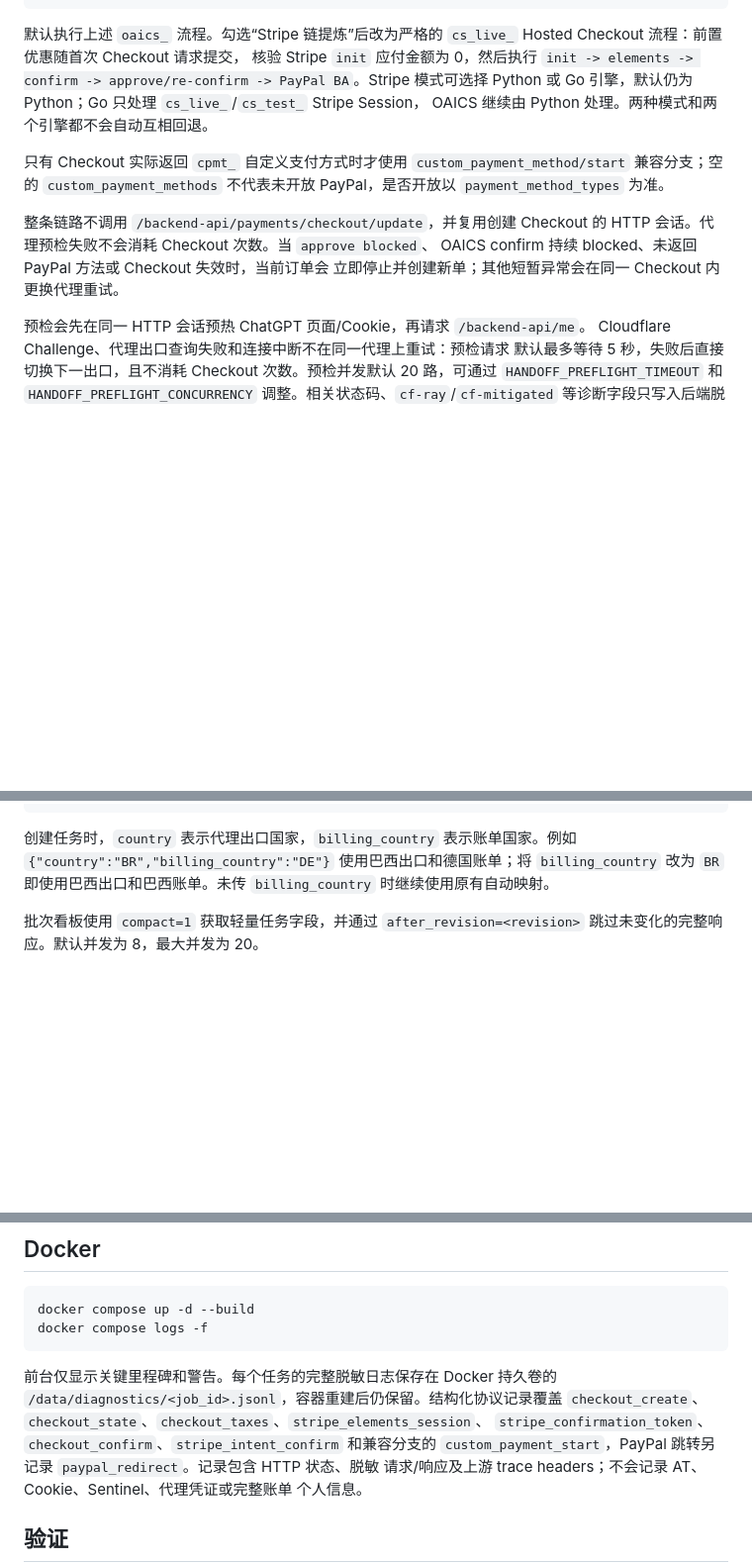
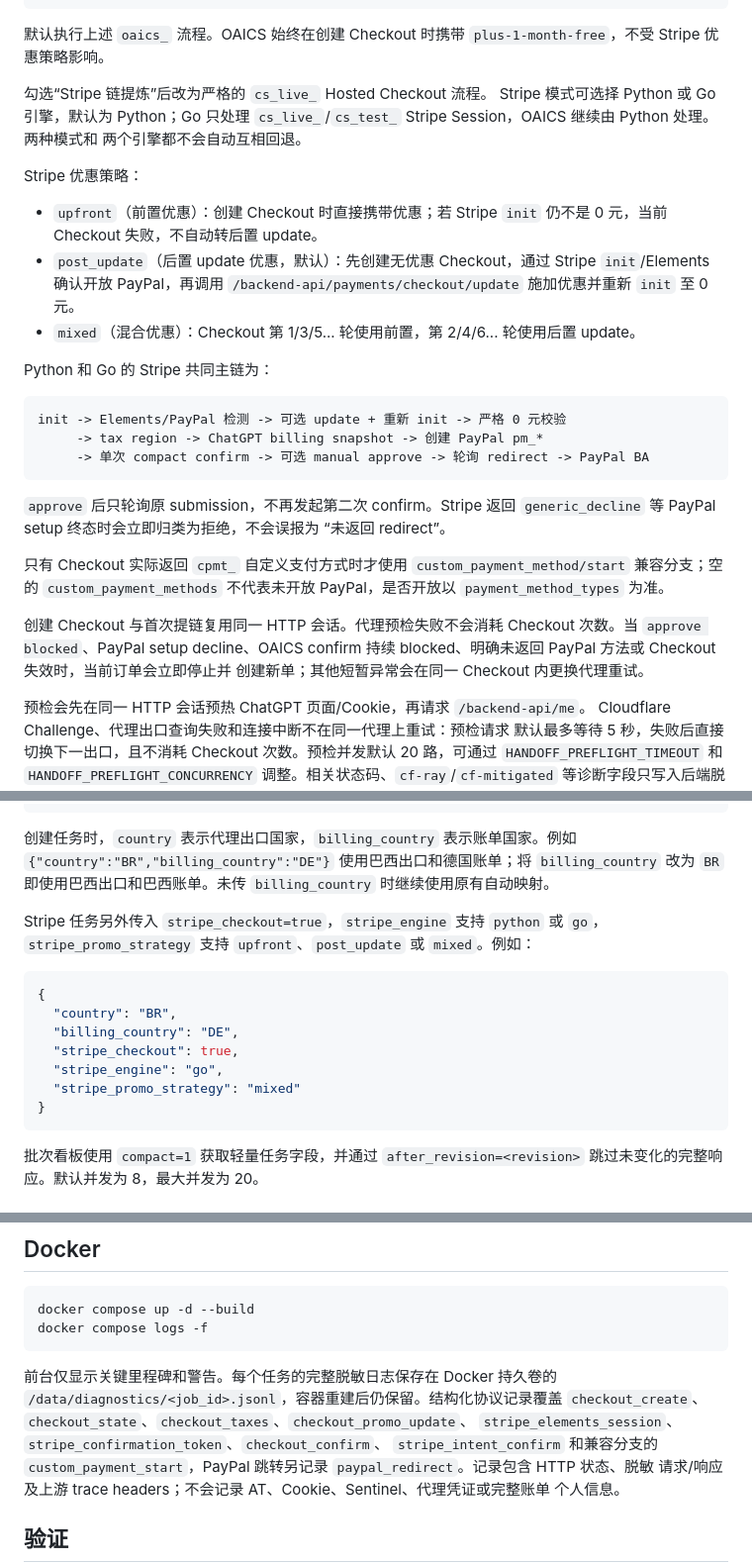
Before and after one commit to 534119219/link-pp, a Markdown page: README.md, 3 parts joined by grey strips. Shown at 99% size. GitHub-like rendering; blank space fills up the shorter version.

Commit message:
Document Stripe promotion strategies

````diff
--- a/README.md
+++ b/README.md
@@ -21,21 +21,44 @@ PayPal Billing Agreement 链接。项目只负责提链，不注册 PayPal 用
   -> 返回链接并停止
 ```
 
-默认执行上述 `oaics_` 流程。勾选“Stripe 链提炼”后改为严格的
-`cs_live_` Hosted Checkout 流程：前置优惠随首次 Checkout 请求提交，
-核验 Stripe `init` 应付金额为 0，然后执行
-`init -> elements -> confirm -> approve/re-confirm -> PayPal BA`。Stripe 模式可选择
-Python 或 Go 引擎，默认仍为 Python；Go 只处理 `cs_live_`/`cs_test_` Stripe Session，
-OAICS 继续由 Python 处理。两种模式和两个引擎都不会自动互相回退。
+默认执行上述 `oaics_` 流程。OAICS 始终在创建 Checkout 时携带
+`plus-1-month-free`，不受 Stripe 优惠策略影响。
+
+勾选“Stripe 链提炼”后改为严格的 `cs_live_` Hosted Checkout 流程。
+Stripe 模式可选择 Python 或 Go 引擎，默认为 Python；Go 只处理
+`cs_live_`/`cs_test_` Stripe Session，OAICS 继续由 Python 处理。两种模式和
+两个引擎都不会自动互相回退。
+
+Stripe 优惠策略：
+
+- `upfront`（前置优惠）：创建 Checkout 时直接携带优惠；若 Stripe `init`
+  仍不是 0 元，当前 Checkout 失败，不自动转后置 update。
+- `post_update`（后置 update 优惠，默认）：先创建无优惠 Checkout，通过
+  Stripe `init`/Elements 确认开放 PayPal，再调用
+  `/backend-api/payments/checkout/update` 施加优惠并重新 `init` 至 0 元。
+- `mixed`（混合优惠）：Checkout 第 1/3/5... 轮使用前置，第 2/4/6...
+  轮使用后置 update。
+
+Python 和 Go 的 Stripe 共同主链为：
+
+```text
+init -> Elements/PayPal 检测 -> 可选 update + 重新 init -> 严格 0 元校验
+     -> tax region -> ChatGPT billing snapshot -> 创建 PayPal pm_*
+     -> 单次 compact confirm -> 可选 manual approve -> 轮询 redirect -> PayPal BA
+```
+
+`approve` 后只轮询原 submission，不再发起第二次 confirm。Stripe 返回
+`generic_decline` 等 PayPal setup 终态时会立即归类为拒绝，不会误报为
+“未返回 redirect”。
 
 只有 Checkout 实际返回 `cpmt_` 自定义支付方式时才使用
 `custom_payment_method/start` 兼容分支；空的 `custom_payment_methods` 不代表未开放
 PayPal，是否开放以 `payment_method_types` 为准。
 
-整条链路不调用 `/backend-api/payments/checkout/update`，并复用创建 Checkout 的
-HTTP 会话。代理预检失败不会消耗 Checkout 次数。当 `approve blocked`、
-OAICS confirm 持续 blocked、未返回 PayPal 方法或 Checkout 失效时，当前订单会
-立即停止并创建新单；其他短暂异常会在同一 Checkout 内更换代理重试。
+创建 Checkout 与首次提链复用同一 HTTP 会话。代理预检失败不会消耗
+Checkout 次数。当 `approve blocked`、PayPal setup decline、OAICS confirm 持续
+blocked、明确未返回 PayPal 方法或 Checkout 失效时，当前订单会立即停止并
+创建新单；其他短暂异常会在同一 Checkout 内更换代理重试。
 
 预检会先在同一 HTTP 会话预热 ChatGPT 页面/Cookie，再请求 `/backend-api/me`。
 Cloudflare Challenge、代理出口查询失败和连接中断不在同一代理上重试：预检请求
@@ -90,6 +114,19 @@ GET  /api/batches/<batch_id>/results.csv
 `billing_country` 改为 `BR` 即使用巴西出口和巴西账单。未传 `billing_country`
 时继续使用原有自动映射。
 
+Stripe 任务另外传入 `stripe_checkout=true`，`stripe_engine` 支持 `python` 或
+`go`，`stripe_promo_strategy` 支持 `upfront`、`post_update` 或 `mixed`。例如：
+
+```json
+{
+  "country": "BR",
+  "billing_country": "DE",
+  "stripe_checkout": true,
+  "stripe_engine": "go",
+  "stripe_promo_strategy": "mixed"
+}
+```
+
 批次看板使用 `compact=1` 获取轻量任务字段，并通过 `after_revision=<revision>`
 跳过未变化的完整响应。默认并发为 8，最大并发为 20。
 
@@ -118,8 +155,9 @@ docker compose logs -f
 
 前台仅显示关键里程碑和警告。每个任务的完整脱敏日志保存在 Docker 持久卷的
 `/data/diagnostics/<job_id>.jsonl`，容器重建后仍保留。结构化协议记录覆盖
-`checkout_create`、`checkout_state`、`checkout_taxes`、`stripe_elements_session`、
-`stripe_confirmation_token`、`checkout_confirm`、`stripe_intent_confirm` 和兼容分支的
+`checkout_create`、`checkout_state`、`checkout_taxes`、`checkout_promo_update`、
+`stripe_elements_session`、`stripe_confirmation_token`、`checkout_confirm`、
+`stripe_intent_confirm` 和兼容分支的
 `custom_payment_start`，PayPal 跳转另记录 `paypal_redirect`。记录包含 HTTP 状态、脱敏
 请求/响应及上游 trace headers；不会记录 AT、Cookie、Sentinel、代理凭证或完整账单
 个人信息。
````
Also changed, not shown: other parts of README.md (+1 -0 lines).
